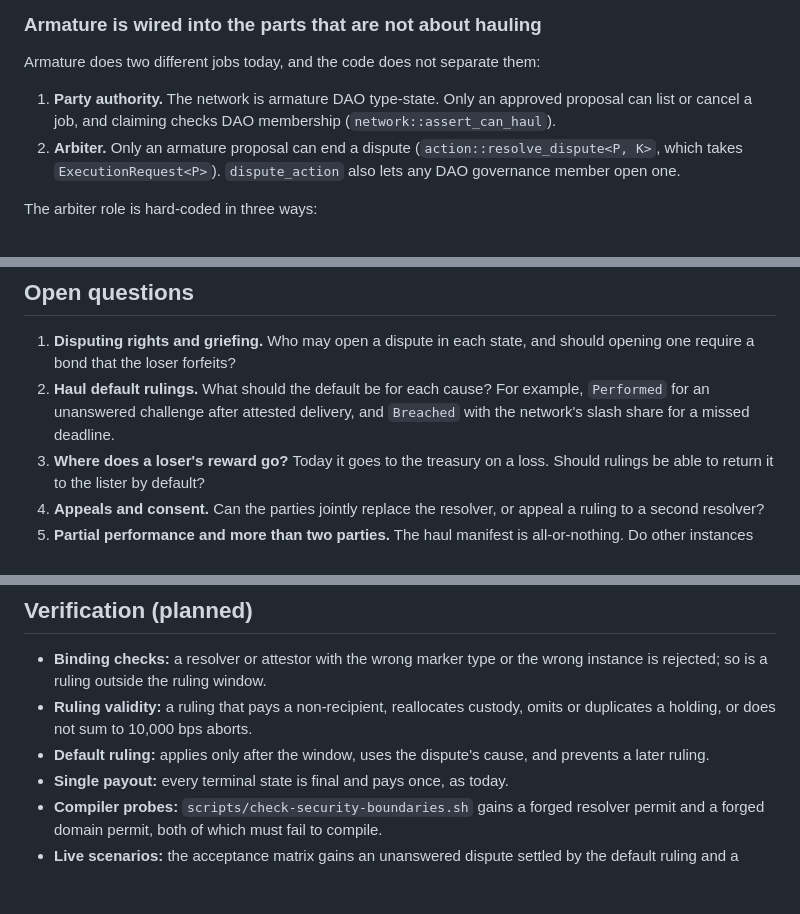
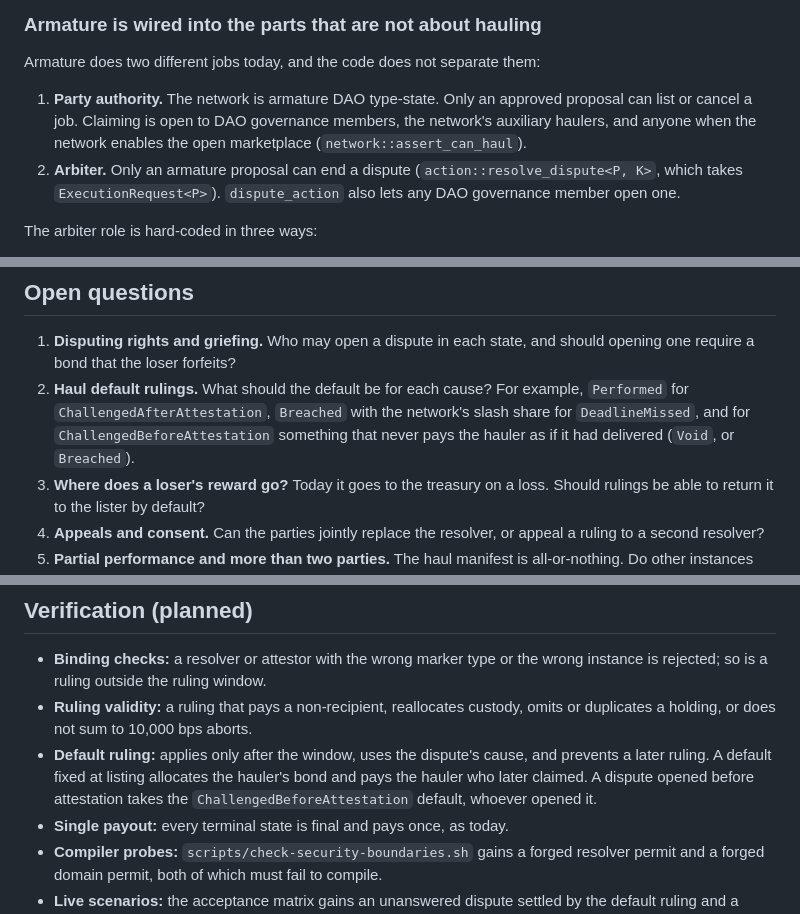
Before and after one commit to Algorithmic-Warfare/Minehaul, a Markdown page: docs/adr/0006-agreement-primitive.md, 3 parts joined by grey strips. Drawn GitHub-style; blank space fills up the shorter version.

```diff
--- a/docs/adr/0006-agreement-primitive.md
+++ b/docs/adr/0006-agreement-primitive.md
@@ -45,8 +45,9 @@ specific to moving goods.
 Armature does two different jobs today, and the code does not separate them:
 
 1. **Party authority.** The network is armature DAO type-state. Only an approved
-   proposal can list or cancel a job, and claiming checks DAO membership
-   (`network::assert_can_haul`).
+   proposal can list or cancel a job. Claiming is open to DAO governance
+   members, the network's auxiliary haulers, and anyone when the network enables
+   the open marketplace (`network::assert_can_haul`).
 2. **Arbiter.** Only an armature proposal can end a dispute
    (`action::resolve_dispute<P, K>`, which takes `ExecutionRequest<P>`).
    `dispute_action` also lets any DAO governance member open one.
@@ -593,8 +616,10 @@ listing policy.
 1. **Disputing rights and griefing.** Who may open a dispute in each state, and
    should opening one require a bond that the loser forfeits?
 2. **Haul default rulings.** What should the default be for each cause? For
-   example, `Performed` for an unanswered challenge after attested delivery, and
-   `Breached` with the network's slash share for a missed deadline.
+   example, `Performed` for `ChallengedAfterAttestation`, `Breached` with the
+   network's slash share for `DeadlineMissed`, and for
+   `ChallengedBeforeAttestation` something that never pays the hauler as if it
+   had delivered (`Void`, or `Breached`).
 3. **Where does a loser's reward go?** Today it goes to the treasury on a loss.
    Should rulings be able to return it to the lister by default?
 4. **Appeals and consent.** Can the parties jointly replace the resolver, or
@@ -616,7 +641,9 @@ listing policy.
 - **Ruling validity:** a ruling that pays a non-recipient, reallocates custody,
   omits or duplicates a holding, or does not sum to 10,000 bps aborts.
 - **Default ruling:** applies only after the window, uses the dispute's cause, and
-  prevents a later ruling.
+  prevents a later ruling. A default fixed at listing allocates the hauler's bond
+  and pays the hauler who later claimed. A dispute opened before attestation
+  takes the `ChallengedBeforeAttestation` default, whoever opened it.
 - **Single payout:** every terminal state is final and pays once, as today.
 - **Compiler probes:** `scripts/check-security-boundaries.sh` gains a forged
   resolver permit and a forged domain permit, both of which must fail to compile.
```
Also changed, not shown: other parts of docs/adr/0006-agreement-primitive.md (+34 -12 lines), docs/adr/0004-transfer-settlement-and-proofs.md (+2 -0 lines).
